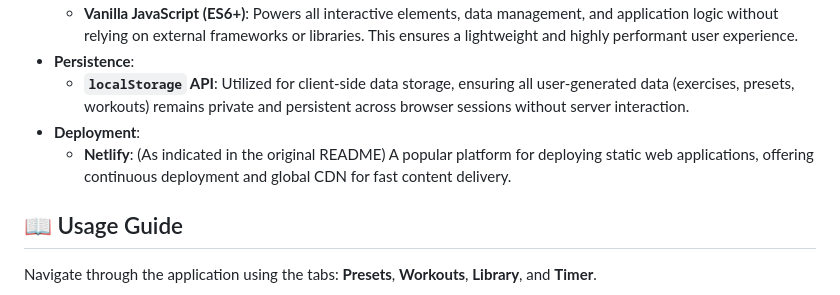
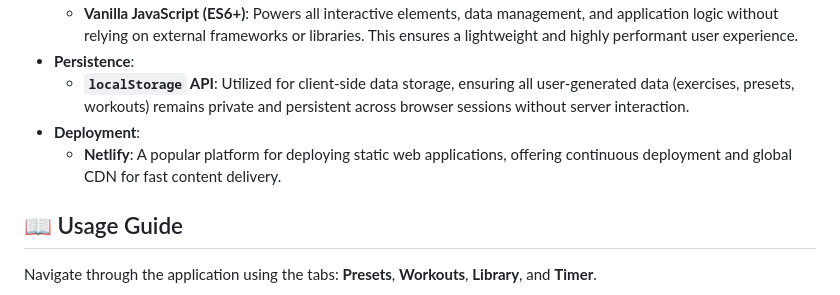
Before and after one commit to maria-brito15/workout-tracker, a Markdown page: README.md, the part around the change. Drawn GitHub-style.

Commit message:
Update Netlify description in README
Clarified description of Netlify in the README.

```diff
--- a/README.md
+++ b/README.md
@@ -37,7 +37,7 @@ The Workout Tracker is built using fundamental web technologies, emphasizing sim
 - **Persistence**:
   - **`localStorage` API**: Utilized for client-side data storage, ensuring all user-generated data (exercises, presets, workouts) remains private and persistent across browser sessions without server interaction.
 - **Deployment**:
-  - **Netlify**: (As indicated in the original README) A popular platform for deploying static web applications, offering continuous deployment and global CDN for fast content delivery.
+  - **Netlify**: A popular platform for deploying static web applications, offering continuous deployment and global CDN for fast content delivery.
 
 ## 📖 Usage Guide
 
```
